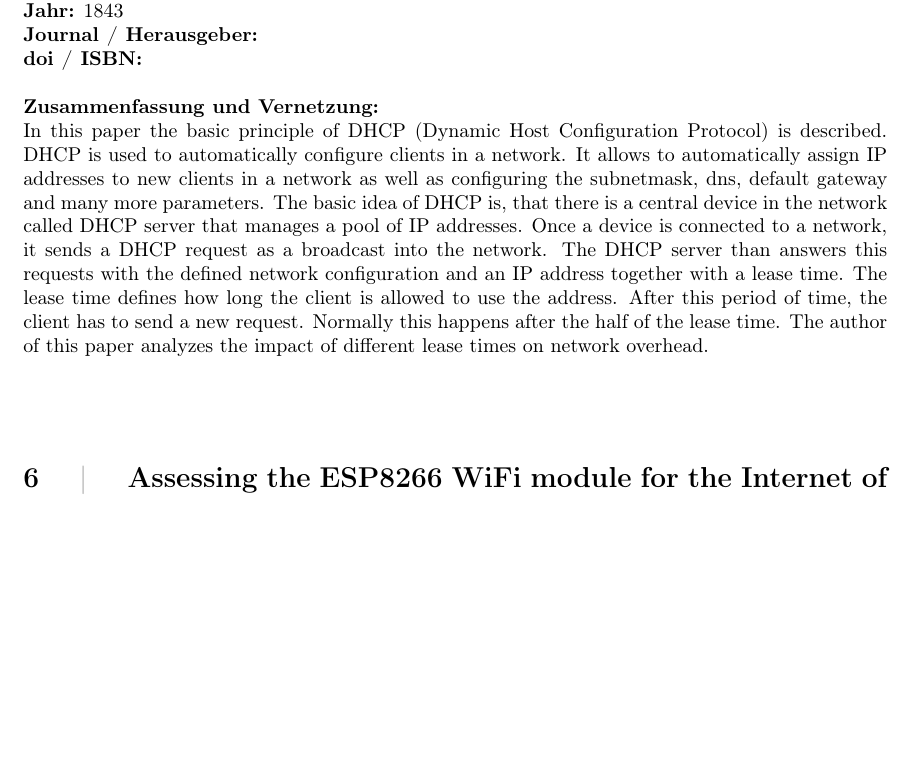
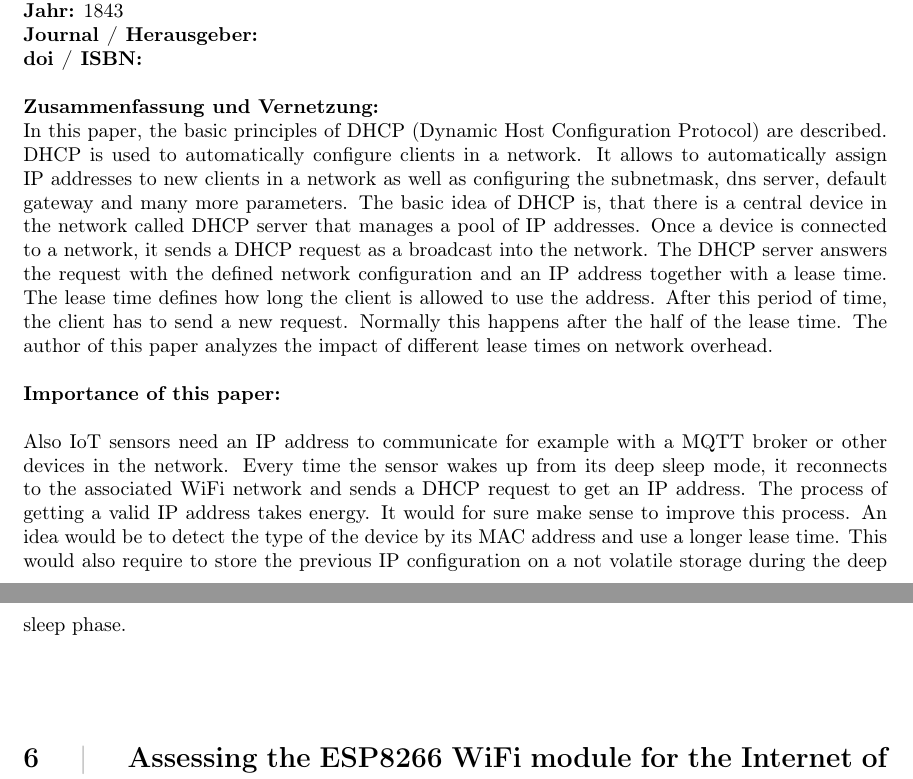
Before and after one commit to widmannthomas/dibse_integratives_gesamt_projekt, a LaTeX document (literature_review/literature_review.tex): part of page 4 of 9 before the commit and two parts of pages 4 and 5 of 9 after it, the two joined at a grey line, cut so that both start at the same text, the shorter picture padded with empty space. Compiled offline with pdfLaTeX.

Commit message:
SUMMARY dhcp

```diff
--- a/literature_review/literature_review.tex
+++ b/literature_review/literature_review.tex
@@ -157,15 +157,23 @@ If an external dipole antenna is not acceptable, a ceramic antenna is preferred
 \textbf{Journal / Herausgeber:}\\
 \textbf{doi / ISBN:}\\\\
 \textbf{Zusammenfassung und Vernetzung:}\\
-In this paper the basic principle of DHCP (Dynamic Host Configuration Protocol) is described.
+In this paper, the basic principles of DHCP (Dynamic Host Configuration Protocol) are described.
 DHCP is used to automatically configure clients in a network.
-It allows to automatically assign IP addresses to new clients in a network as well as configuring the subnetmask, dns, default gateway and many more parameters.
+It allows to automatically assign IP addresses to new clients in a network as well as configuring the subnetmask, dns server, default gateway and many more parameters.
 The basic idea of DHCP is, that there is a central device in the network called DHCP server that manages a pool of IP addresses.
 Once a device is connected to a network, it sends a DHCP request as a broadcast into the network.
-The DHCP server than answers this requests with the defined network configuration and an IP address together with a lease time.
+The DHCP server answers the request with the defined network configuration and an IP address together with a lease time.
 The lease time defines how long the client is allowed to use the address. After this period of time, the client has to send a new request.
 Normally this happens after the half of the lease time.
 The author of this paper analyzes the impact of different lease times on network overhead.
+\\\\
+\textbf{Importance of this paper:}
+\\\\
+Also IoT sensors need an IP address to communicate for example with a MQTT broker or other devices in the network.
+Every time the sensor wakes up from its deep sleep mode, it reconnects to the associated WiFi network and sends a DHCP request to get an IP address.
+The process of getting a valid IP address takes energy. It would for sure make sense to improve this process.
+An idea would be to detect the type of the device by its MAC address and use a longer lease time. This would also require to store the previous IP configuration on a not volatile storage during the deep sleep phase.
+
 
 
 {\let\clearpage\relax \chapter{Assessing the ESP8266 WiFi module for the Internet of Things}}
```
